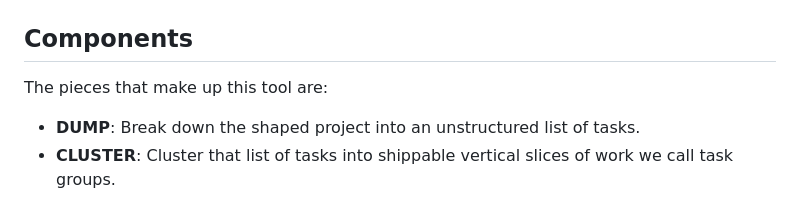
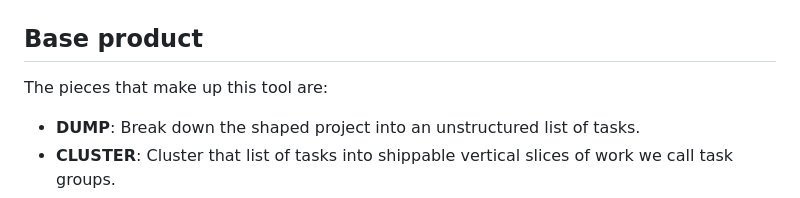
Before and after one commit to klausbreyer/dump.link, a Markdown page: README.md, the part around the change. Drawn GitHub-style.

```diff
--- a/README.md
+++ b/README.md
@@ -16,7 +16,7 @@ Dumplink is a systems thinking work editor tool that acts as a communication bri
 
 [![Demo-Video](readme_thumbnail.png)](https://youtu.be/CSEhIJ7safA)
 
-## Components
+## Base product
 
 The pieces that make up this tool are:
 
```
